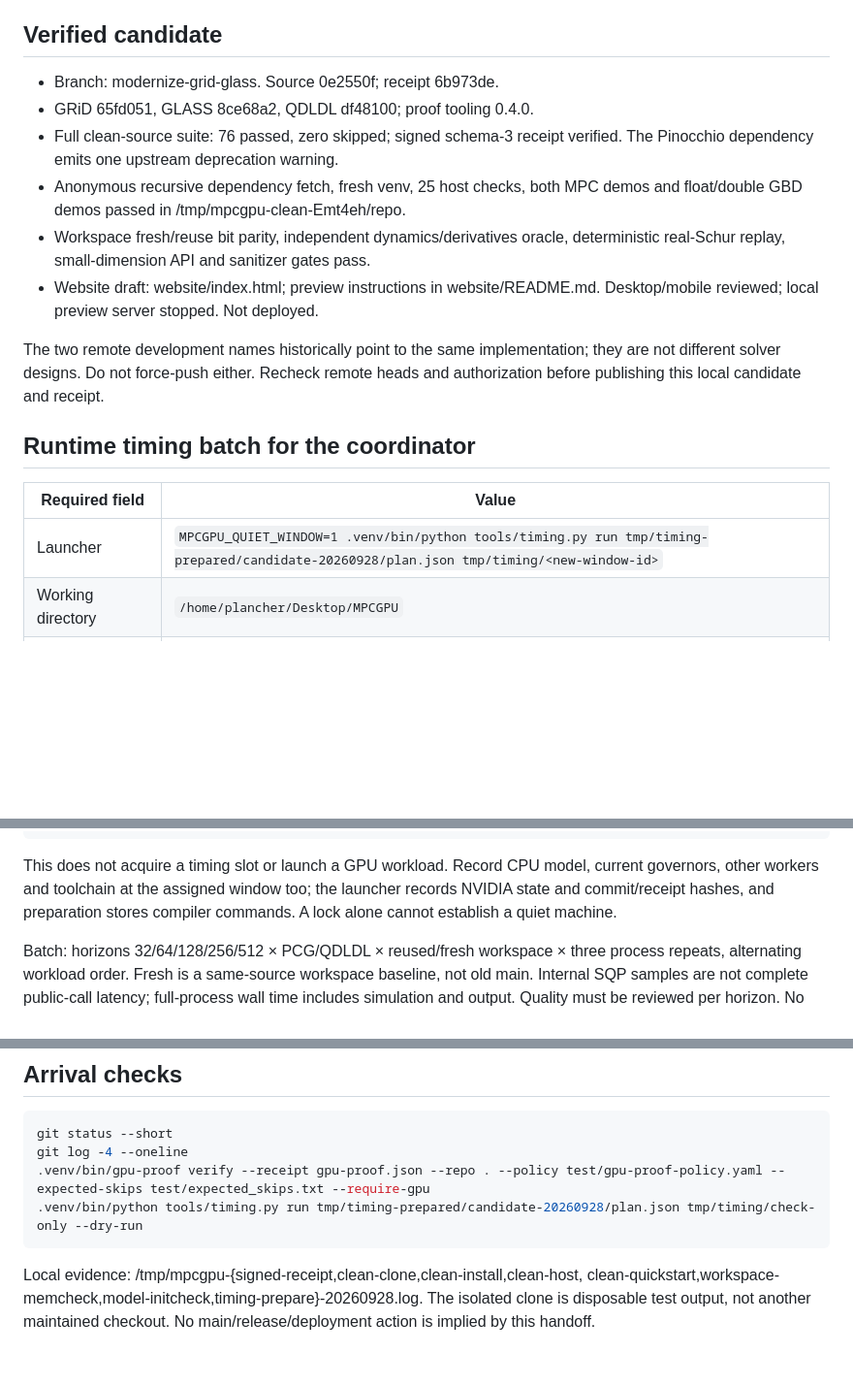
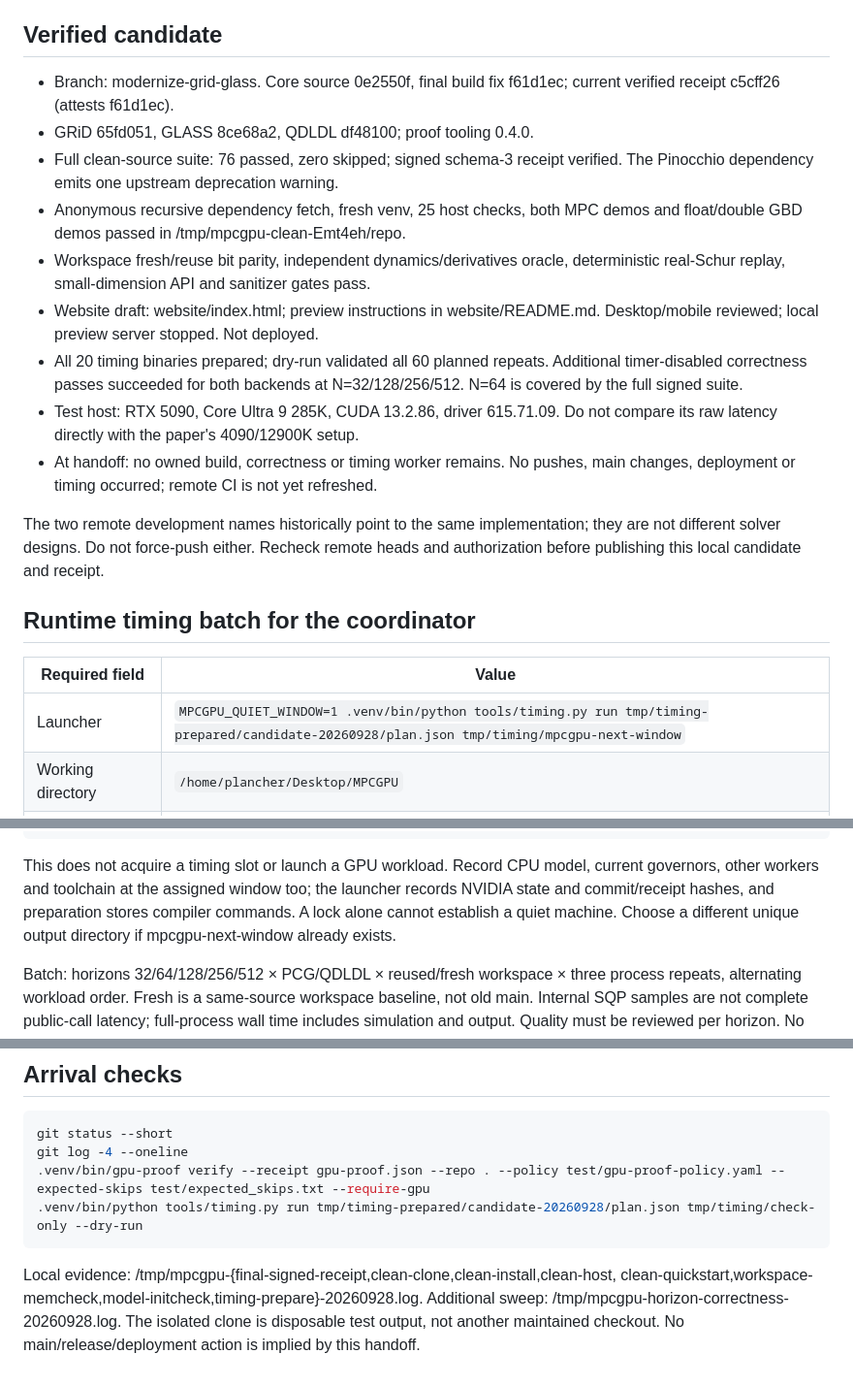
Before and after one commit to A2R-Lab/MPCGPU, a Markdown page: docs/HANDOFF_codex_2026-09-28.md, 3 parts joined by grey strips. Shown at 97% size. Rendered like a GitHub page; blank space fills up the shorter version.

````diff
--- a/docs/HANDOFF_codex_2026-09-28.md
+++ b/docs/HANDOFF_codex_2026-09-28.md
@@ -14,7 +14,8 @@ deployment and old-GBD remote archival remain separate decisions.
 
 ## Verified candidate
 
-- Branch: modernize-grid-glass. Source 0e2550f; receipt 6b973de.
+- Branch: modernize-grid-glass. Core source 0e2550f, final build fix f61d1ec;
+  current verified receipt c5cff26 (attests f61d1ec).
 - GRiD 65fd051, GLASS 8ce68a2, QDLDL df48100; proof tooling 0.4.0.
 - Full clean-source suite: 76 passed, zero skipped; signed schema-3 receipt
   verified. The Pinocchio dependency emits one upstream deprecation warning.
@@ -24,6 +25,13 @@ deployment and old-GBD remote archival remain separate decisions.
   deterministic real-Schur replay, small-dimension API and sanitizer gates pass.
 - Website draft: website/index.html; preview instructions in website/README.md.
   Desktop/mobile reviewed; local preview server stopped. Not deployed.
+- All 20 timing binaries prepared; dry-run validated all 60 planned repeats.
+  Additional timer-disabled correctness passes succeeded for both backends at
+  N=32/128/256/512. N=64 is covered by the full signed suite.
+- Test host: RTX 5090, Core Ultra 9 285K, CUDA 13.2.86, driver 615.71.09.
+  Do not compare its raw latency directly with the paper's 4090/12900K setup.
+- At handoff: no owned build, correctness or timing worker remains. No pushes,
+  main changes, deployment or timing occurred; remote CI is not yet refreshed.
 
 The two remote development names historically point to the same implementation;
 they are not different solver designs. Do not force-push either. Recheck remote
@@ -33,7 +41,7 @@ heads and authorization before publishing this local candidate and receipt.
 
 | Required field | Value |
 | --- | --- |
-| Launcher | `MPCGPU_QUIET_WINDOW=1 .venv/bin/python tools/timing.py run tmp/timing-prepared/candidate-20260928/plan.json tmp/timing/<new-window-id>` |
+| Launcher | `MPCGPU_QUIET_WINDOW=1 .venv/bin/python tools/timing.py run tmp/timing-prepared/candidate-20260928/plan.json tmp/timing/mpcgpu-next-window` |
 | Working directory | `/home/plancher/Desktop/MPCGPU` |
 | Estimated reservation | 30–45 minutes, release early; provisional, not measured. |
 | Prerequisites | Plan.json exists and dry-run succeeds; clean tree; current verified receipt; exact matching binaries/inputs; explicit exclusive slot; no competing CPU/GPU work; advisory /tmp/a2rlab-timing.lock available. |
@@ -51,6 +59,7 @@ This does not acquire a timing slot or launch a GPU workload. Record CPU model,
 current governors, other workers and toolchain at the assigned window too;
 the launcher records NVIDIA state and commit/receipt hashes, and preparation
 stores compiler commands. A lock alone cannot establish a quiet machine.
+Choose a different unique output directory if mpcgpu-next-window already exists.
 
 Batch: horizons 32/64/128/256/512 × PCG/QDLDL × reused/fresh workspace × three
 process repeats, alternating workload order. Fresh is a same-source workspace
@@ -71,7 +80,8 @@ git log -4 --oneline
 .venv/bin/python tools/timing.py run tmp/timing-prepared/candidate-20260928/plan.json tmp/timing/check-only --dry-run
 ```
 
-Local evidence: /tmp/mpcgpu-{signed-receipt,clean-clone,clean-install,clean-host,
+Local evidence: /tmp/mpcgpu-{final-signed-receipt,clean-clone,clean-install,clean-host,
 clean-quickstart,workspace-memcheck,model-initcheck,timing-prepare}-20260928.log.
+Additional sweep: /tmp/mpcgpu-horizon-correctness-20260928.log.
 The isolated clone is disposable test output, not another maintained checkout.
 No main/release/deployment action is implied by this handoff.
````
Also changed, not shown: docs/implementation-status-2026-09-28.md (+26 -6 lines).
